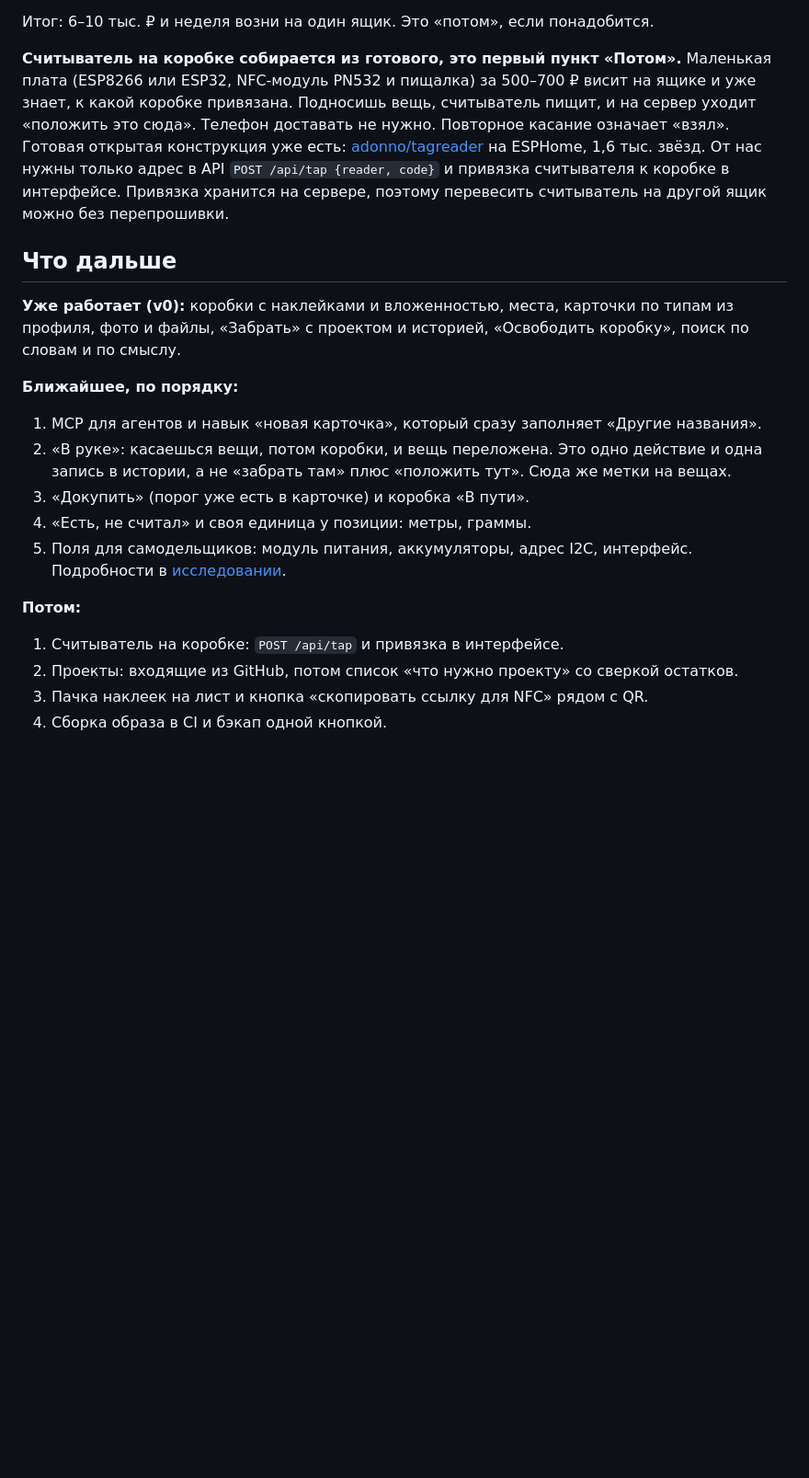
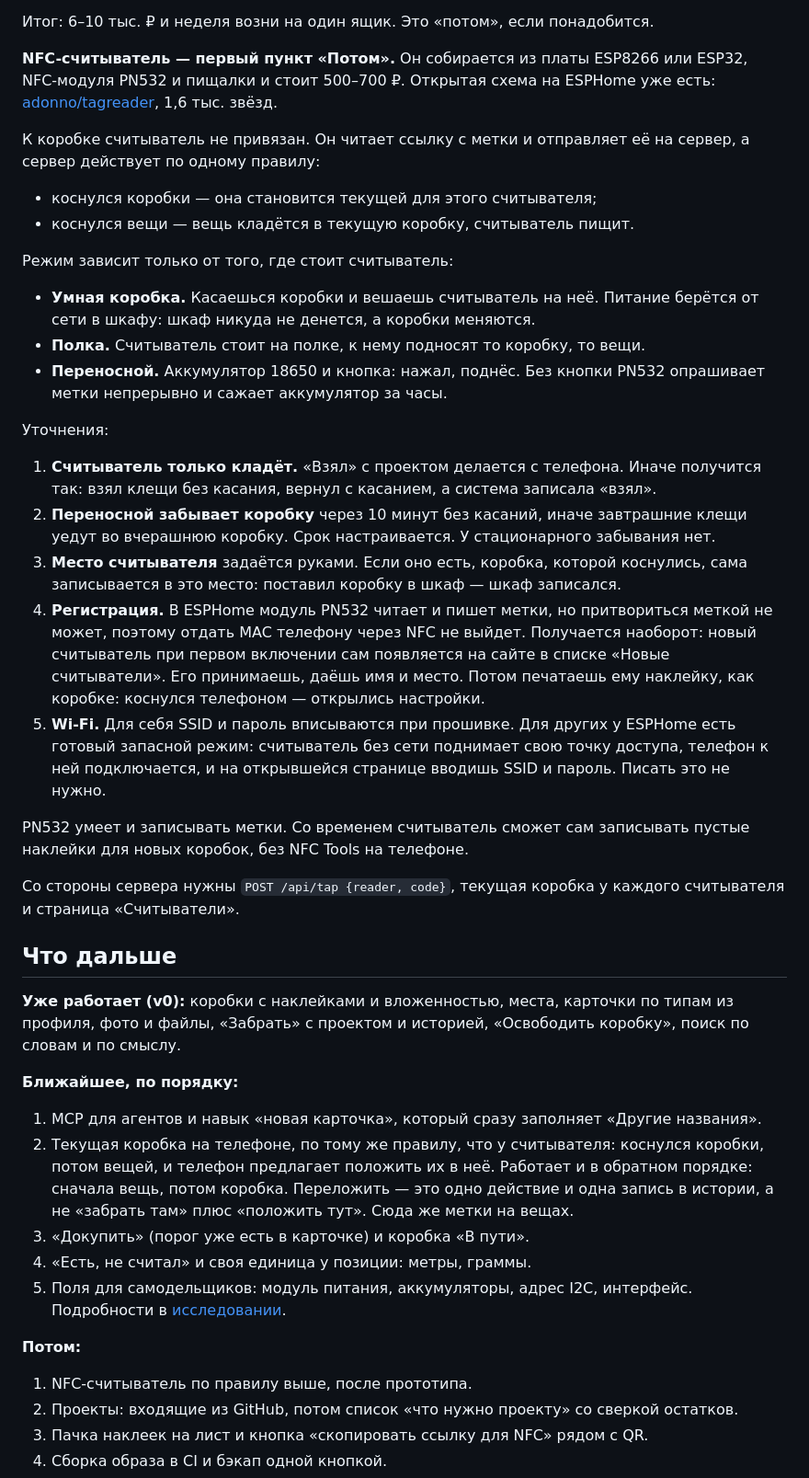
Before and after one commit to hleserg/beta-inventory, a Markdown page: docs/manifesto.md, the part around the change. Shown at 92% size. Rendered like a GitHub page; blank space fills up the shorter version.

Commit message:
Manifesto: reader holds the current box, no fixed binding
Co-Authored-By: Claude Opus 5.5 <noreply@anthropic.com>
Claude-Session: https://claude.ai/code/session_01VQc7qAQpFuCcmKrLp66wgF

```diff
--- a/docs/manifesto.md
+++ b/docs/manifesto.md
@@ -124,15 +124,54 @@
 Итог: 6–10 тыс. ₽ и неделя возни на один ящик. Это «потом», если
 понадобится.
 
-**Считыватель на коробке собирается из готового, это первый пункт «Потом».**
-Маленькая плата (ESP8266 или ESP32, NFC-модуль PN532 и пищалка) за 500–700 ₽ висит на ящике и уже знает, к какой коробке
-привязана. Подносишь вещь, считыватель пищит, и на сервер уходит «положить
-это сюда». Телефон доставать не нужно. Повторное касание означает «взял».
-Готовая открытая конструкция уже есть: [adonno/tagreader](https://github.com/adonno/tagreader)
-на ESPHome, 1,6 тыс. звёзд. От нас нужны только адрес в API
-`POST /api/tap {reader, code}` и привязка считывателя к коробке в
-интерфейсе. Привязка хранится на сервере, поэтому перевесить считыватель
-на другой ящик можно без перепрошивки.
+**NFC-считыватель — первый пункт «Потом».** Он собирается из платы ESP8266
+или ESP32, NFC-модуля PN532 и пищалки и стоит 500–700 ₽. Открытая схема
+на ESPHome уже есть: [adonno/tagreader](https://github.com/adonno/tagreader),
+1,6 тыс. звёзд.
+
+К коробке считыватель не привязан. Он читает ссылку с метки и отправляет
+её на сервер, а сервер действует по одному правилу:
+
+- коснулся коробки — она становится текущей для этого считывателя;
+- коснулся вещи — вещь кладётся в текущую коробку, считыватель пищит.
+
+Режим зависит только от того, где стоит считыватель:
+
+- **Умная коробка.** Касаешься коробки и вешаешь считыватель на неё.
+  Питание берётся от сети в шкафу: шкаф никуда не денется, а коробки
+  меняются.
+- **Полка.** Считыватель стоит на полке, к нему подносят то коробку, то
+  вещи.
+- **Переносной.** Аккумулятор 18650 и кнопка: нажал, поднёс. Без кнопки
+  PN532 опрашивает метки непрерывно и сажает аккумулятор за часы.
+
+Уточнения:
+
+1. **Считыватель только кладёт.** «Взял» с проектом делается с телефона.
+   Иначе получится так: взял клещи без касания, вернул с касанием, а
+   система записала «взял».
+2. **Переносной забывает коробку** через 10 минут без касаний, иначе
+   завтрашние клещи уедут во вчерашнюю коробку. Срок настраивается. У
+   стационарного забывания нет.
+3. **Место считывателя** задаётся руками. Если оно есть, коробка, которой
+   коснулись, сама записывается в это место: поставил коробку в шкаф —
+   шкаф записался.
+4. **Регистрация.** В ESPHome модуль PN532 читает и пишет метки, но
+   притвориться меткой не может, поэтому отдать MAC телефону через NFC не
+   выйдет. Получается наоборот: новый считыватель при первом включении сам
+   появляется на сайте в списке «Новые считыватели». Его принимаешь, даёшь
+   имя и место. Потом печатаешь ему наклейку, как коробке: коснулся
+   телефоном — открылись настройки.
+5. **Wi-Fi.** Для себя SSID и пароль вписываются при прошивке. Для других
+   у ESPHome есть готовый запасной режим: считыватель без сети поднимает
+   свою точку доступа, телефон к ней подключается, и на открывшейся
+   странице вводишь SSID и пароль. Писать это не нужно.
+
+PN532 умеет и записывать метки. Со временем считыватель сможет сам
+записывать пустые наклейки для новых коробок, без NFC Tools на телефоне.
+
+Со стороны сервера нужны `POST /api/tap {reader, code}`, текущая коробка у
+каждого считывателя и страница «Считыватели».
 
 ## Что дальше
 
@@ -144,9 +183,11 @@
 
 1. MCP для агентов и навык «новая карточка», который сразу заполняет
    «Другие названия».
-2. «В руке»: касаешься вещи, потом коробки, и вещь переложена. Это одно
-   действие и одна запись в истории, а не «забрать там» плюс «положить
-   тут». Сюда же метки на вещах.
+2. Текущая коробка на телефоне, по тому же правилу, что у считывателя:
+   коснулся коробки, потом вещей, и телефон предлагает положить их в неё.
+   Работает и в обратном порядке: сначала вещь, потом коробка. Переложить —
+   это одно действие и одна запись в истории, а не «забрать там» плюс
+   «положить тут». Сюда же метки на вещах.
 3. «Докупить» (порог уже есть в карточке) и коробка «В пути».
 4. «Есть, не считал» и своя единица у позиции: метры, граммы.
 5. Поля для самодельщиков: модуль питания, аккумуляторы, адрес I2C,
@@ -154,7 +195,7 @@
 
 **Потом:**
 
-1. Считыватель на коробке: `POST /api/tap` и привязка в интерфейсе.
+1. NFC-считыватель по правилу выше, после прототипа.
 2. Проекты: входящие из GitHub, потом список «что нужно проекту» со
    сверкой остатков.
 3. Пачка наклеек на лист и кнопка «скопировать ссылку для NFC» рядом с QR.
```
Also changed, not shown: docs/research/2026-09-24-fields-and-flows.md (+6 -2 lines).
